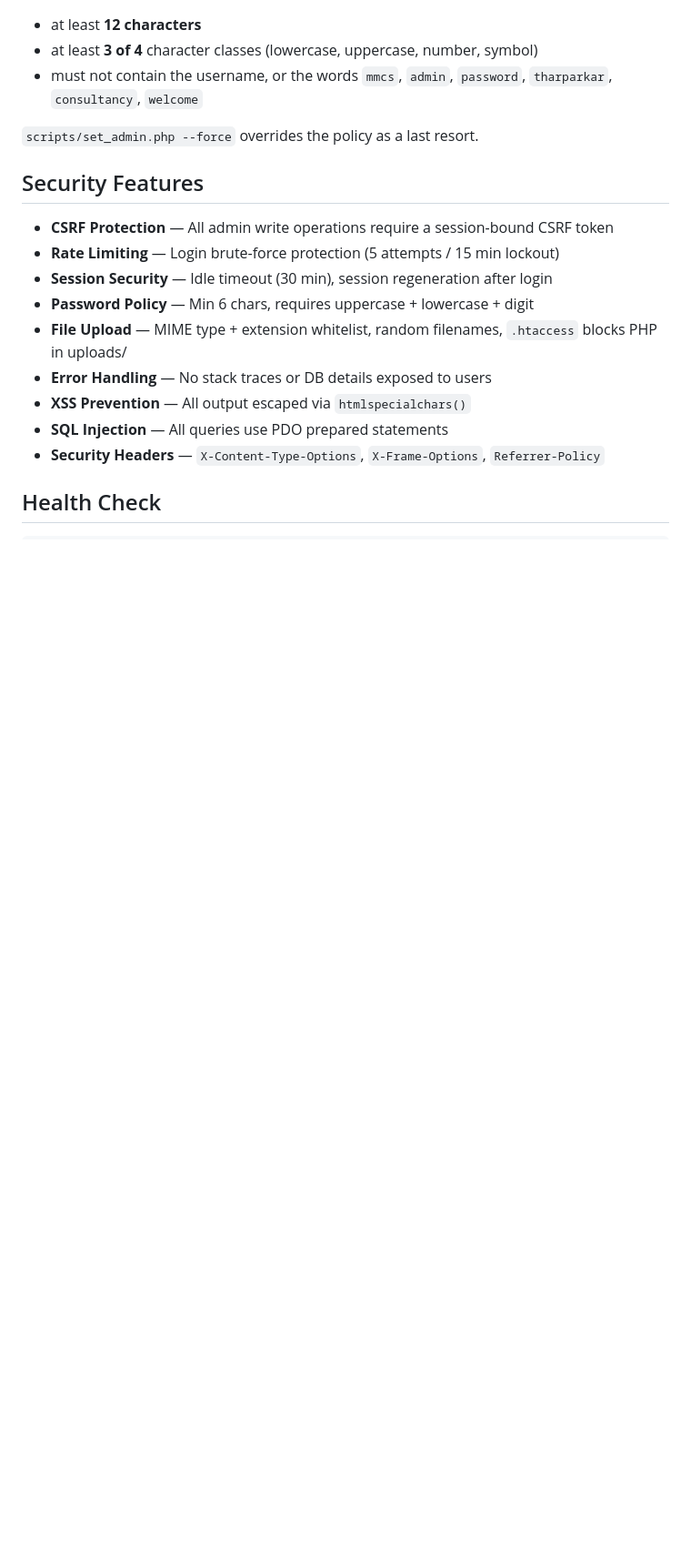
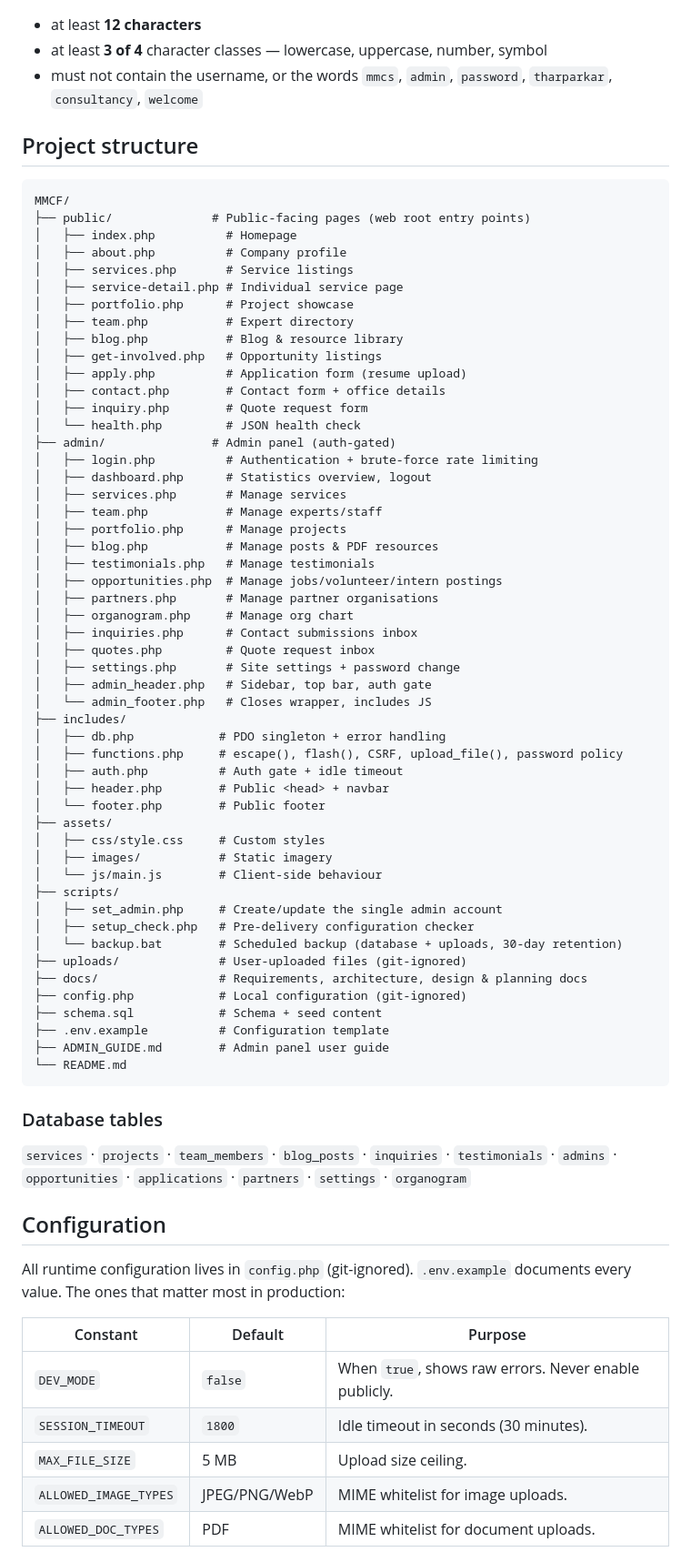
Before and after one commit to VishwasSuthar04/MMCF, a Markdown page: README.md, the part around one of its changes. Shown at 91% size. Rendered like a GitHub page; blank space fills up the shorter version.

````diff
--- a/README.md
+++ b/README.md
@@ -106,21 +134,81 @@ Security Gate form, so a password accepted by one is accepted by both:
 
 - at least **12 characters**
-- at least **3 of 4** character classes (lowercase, uppercase, number, symbol)
+- at least **3 of 4** character classes — lowercase, uppercase, number, symbol
 - must not contain the username, or the words `mmcs`, `admin`, `password`,
   `tharparkar`, `consultancy`, `welcome`
 
-`scripts/set_admin.php --force` overrides the policy as a last resort.
+## Project structure
 
-## Security Features
+```
+MMCF/
+├── public/              # Public-facing pages (web root entry points)
+│   ├── index.php          # Homepage
+│   ├── about.php          # Company profile
+│   ├── services.php       # Service listings
+│   ├── service-detail.php # Individual service page
+│   ├── portfolio.php      # Project showcase
+│   ├── team.php           # Expert directory
+│   ├── blog.php           # Blog & resource library
+│   ├── get-involved.php   # Opportunity listings
+│   ├── apply.php          # Application form (resume upload)
+│   ├── contact.php        # Contact form + office details
+│   ├── inquiry.php        # Quote request form
+│   └── health.php         # JSON health check
+├── admin/               # Admin panel (auth-gated)
+│   ├── login.php          # Authentication + brute-force rate limiting
+│   ├── dashboard.php      # Statistics overview, logout
+│   ├── services.php       # Manage services
+│   ├── team.php           # Manage experts/staff
+│   ├── portfolio.php      # Manage projects
+│   ├── blog.php           # Manage posts & PDF resources
+│   ├── testimonials.php   # Manage testimonials
+│   ├── opportunities.php  # Manage jobs/volunteer/intern postings
+│   ├── partners.php       # Manage partner organisations
+│   ├── organogram.php     # Manage org chart
+│   ├── inquiries.php      # Contact submissions inbox
+│   ├── quotes.php         # Quote request inbox
+│   ├── settings.php       # Site settings + password change
+│   ├── admin_header.php   # Sidebar, top bar, auth gate
+│   └── admin_footer.php   # Closes wrapper, includes JS
+├── includes/
+│   ├── db.php            # PDO singleton + error handling
+│   ├── functions.php     # escape(), flash(), CSRF, upload_file(), password policy
+│   ├── auth.php          # Auth gate + idle timeout
+│   ├── header.php        # Public <head> + navbar
+│   └── footer.php        # Public footer
+├── assets/
+│   ├── css/style.css     # Custom styles
+│   ├── images/           # Static imagery
+│   └── js/main.js        # Client-side behaviour
+├── scripts/
+│   ├── set_admin.php     # Create/update the single admin account
+│   ├── setup_check.php   # Pre-delivery configuration checker
+│   └── backup.bat        # Scheduled backup (database + uploads, 30-day retention)
+├── uploads/              # User-uploaded files (git-ignored)
+├── docs/                 # Requirements, architecture, design & planning docs
+├── config.php            # Local configuration (git-ignored)
+├── schema.sql            # Schema + seed content
+├── .env.example          # Configuration template
+├── ADMIN_GUIDE.md        # Admin panel user guide
+└── README.md
+```
 
-- **CSRF Protection** — All admin write operations require a session-bound CSRF token
-- **Rate Limiting** — Login brute-force protection (5 attempts / 15 min lockout)
-- **Session Security** — Idle timeout (30 min), session regeneration after login
-- **Password Policy** — Min 6 chars, requires uppercase + lowercase + digit
-- **File Upload** — MIME type + extension whitelist, random filenames, `.htaccess` blocks PHP in uploads/
-- **Error Handling** — No stack traces or DB details exposed to users
-- **XSS Prevention** — All output escaped via `htmlspecialchars()`
-- **SQL Injection** — All queries use PDO prepared statements
-- **Security Headers** — `X-Content-Type-Options`, `X-Frame-Options`, `Referrer-Policy`
+### Database tables
 
-## Health Check
+`services` · `projects` · `team_members` · `blog_posts` · `inquiries` ·
+`testimonials` · `admins` · `opportunities` · `applications` · `partners` ·
+`settings` · `organogram`
+
+## Configuration
+
+All runtime configuration lives in `config.php` (git-ignored). `.env.example`
+documents every value. The ones that matter most in production:
+
+| Constant | Default | Purpose |
+|---|---|---|
+| `DEV_MODE` | `false` | When `true`, shows raw errors. Never enable publicly. |
+| `SESSION_TIMEOUT` | `1800` | Idle timeout in seconds (30 minutes). |
+| `MAX_FILE_SIZE` | 5 MB | Upload size ceiling. |
+| `ALLOWED_IMAGE_TYPES` | JPEG/PNG/WebP | MIME whitelist for image uploads. |
+| `ALLOWED_DOC_TYPES` | PDF | MIME whitelist for document uploads. |
+
````
Also changed, not shown: other parts of README.md (+189 -97 lines).
